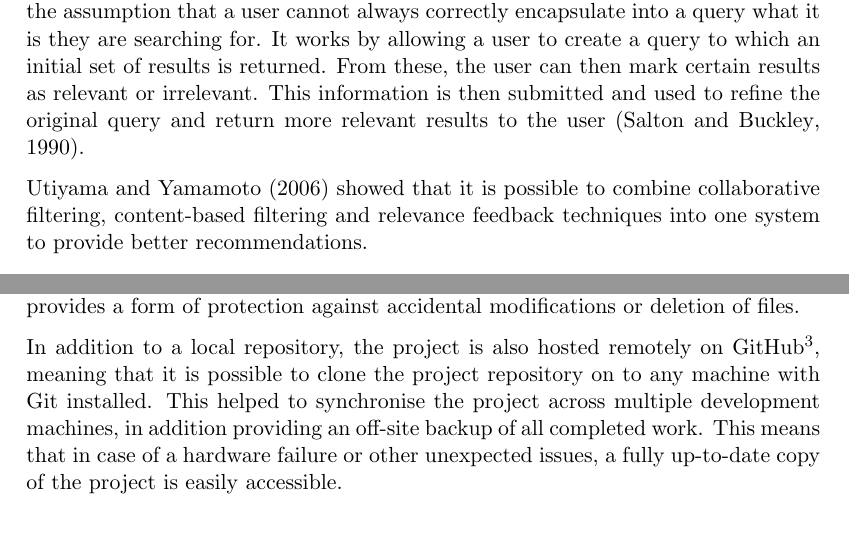
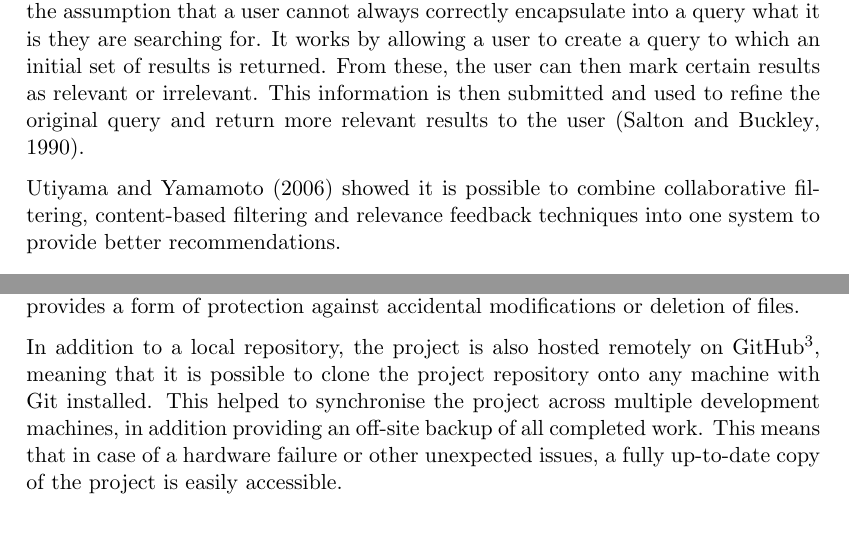
Before and after one commit to daviesjamie/3yp, a LaTeX thesis (deliverables/final/final.tex): two parts of pages 9 and 34 of 60, joined at a grey line, cut so that both start at the same text. Compiled offline with pdfLaTeX.

Commit message:
Added Mom's suggestions.

```diff
--- a/deliverables/final/final.tex
+++ b/deliverables/final/final.tex
@@ -203,7 +203,7 @@ A key issue with content-based filtering is that the recommendations can only be
 
 Instead of limiting recommendation systems to the accuracy of their classifiers, a common approach is to incorporate relevance feedback techniques. Relevance feedback is a process that was originally designed for information retrieval, and works on the assumption that a user cannot always correctly encapsulate into a query what it is they are searching for. It works by allowing a user to create a query to which an initial set of results is returned. From these, the user can then mark certain results as relevant or irrelevant. This information is then submitted and used to refine the original query and return more relevant results to the user \parencite{Salton:1990}.
 
-\textcite{Utiyama:2006} showed that it is possible to combine collaborative filtering, content-based filtering and relevance feedback techniques into one system to provide better recommendations.
+\textcite{Utiyama:2006} showed it is possible to combine collaborative filtering, content-based filtering and relevance feedback techniques into one system to provide better recommendations.
 
 \section{Assigning Labels with Machine Learning Techniques}
 Although there exists a long history of research into traditional recommendation algorithms, the data structure of a folksonomy is distinct from those found in traditional problems. This has led to a new generation of supervised learning classification algorithms which can be applied to the problem of assigning labels to resources.
@@ -827,7 +827,7 @@ Git\footnote{\url{www.git-scm.com}} is a distributed version control system that
 
 This entire project, including all source code and documentation, has been stored in a Git repository since its creation. This means that if a change is made to the project that is later decided to be unwanted, it is possible to use the Git tool to revert the file (or the whole working directory) back to a previous version. This also provides a form of protection against accidental modifications or deletion of files.
 
-In addition to a local repository, the project is also hosted remotely on GitHub\footnote{\url{www.github.com}}, meaning that it is possible to clone the project repository on to any machine with Git installed. This helped to synchronise the project across multiple development machines, in addition providing an off-site backup of all completed work. This means that in case of a hardware failure or other unexpected issues, a fully up-to-date copy of the project is easily accessible.
+In addition to a local repository, the project is also hosted remotely on GitHub\footnote{\url{www.github.com}}, meaning that it is possible to clone the project repository onto any machine with Git installed. This helped to synchronise the project across multiple development machines, in addition providing an off-site backup of all completed work. This means that in case of a hardware failure or other unexpected issues, a fully up-to-date copy of the project is easily accessible.
 
 \pagebreak
 
```
Also changed, not shown: deliverables/final/final.pdf, deliverables/final/final.tex (2 more changed lines).
